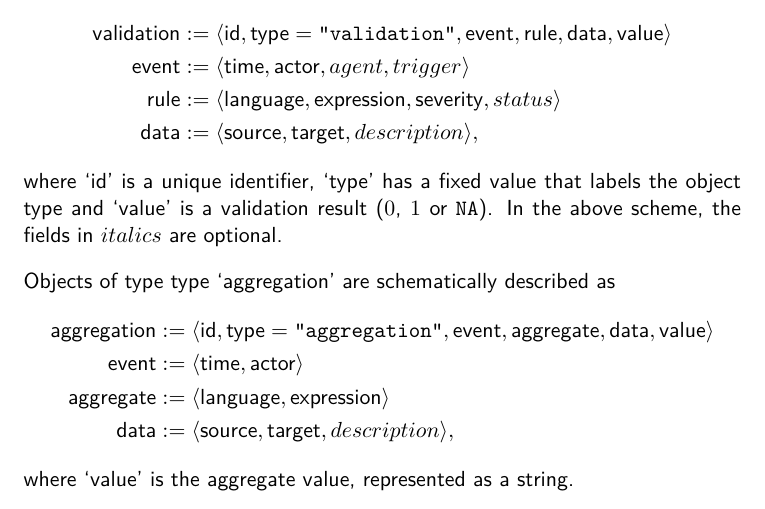
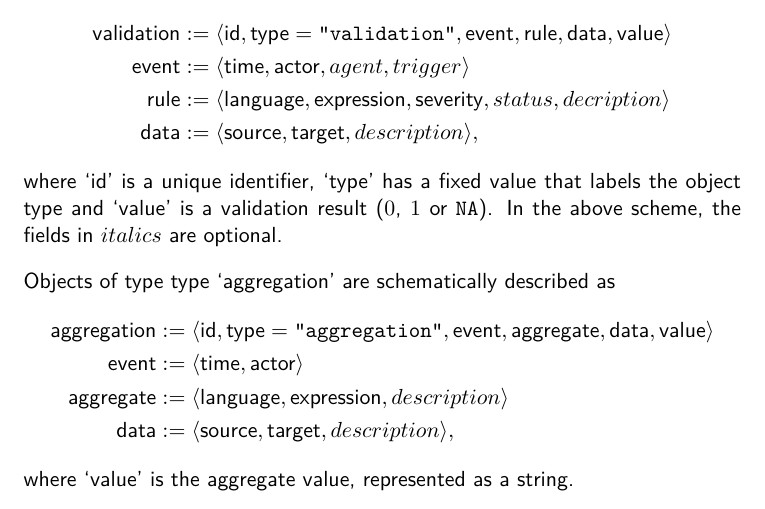
Before and after one commit to data-cleaning/ValidatReport, a LaTeX document (report/validationreport.tex, which reads report/standards.tex): part of page 22 of 29, cut so that both start at the same text. Compiled offline with XeLaTeX.

Commit message:
comments Olav

```diff
--- a/report/standards.tex
+++ b/report/standards.tex
@@ -25,7 +25,8 @@ follows
   \textsf{language}
 , \textsf{expression}
 , \textsf{severity}
-, status\rangle\\
+, status
+, decription\rangle\\
 \textsf{data} &:=\langle
   \textsf{source}
 , \textsf{target}
@@ -49,7 +50,8 @@ Objects of type type `aggregation' are schematically described as
 , \textsf{actor}\rangle\\
 \textsf{aggregate} &:=\langle
   \textsf{language}
-, \textsf{expression}\rangle\\
+, \textsf{expression}
+, description\rangle\\
 \textsf{data} &:=\langle
   \textsf{source}
 , \textsf{target}
--- a/report/validationreport.tex
+++ b/report/validationreport.tex
@@ -9,7 +9,7 @@
 \usepackage{listings}
 \usepackage{enumitem}
 
-\newcommand{\version}{RFC version 0.9.0 \today}
+\newcommand{\version}{RFC version 0.9.5 \today}
 
 \usepackage{fancyhdr}
 \pagestyle{fancy}
```
Also changed, not shown: 3 other files.
